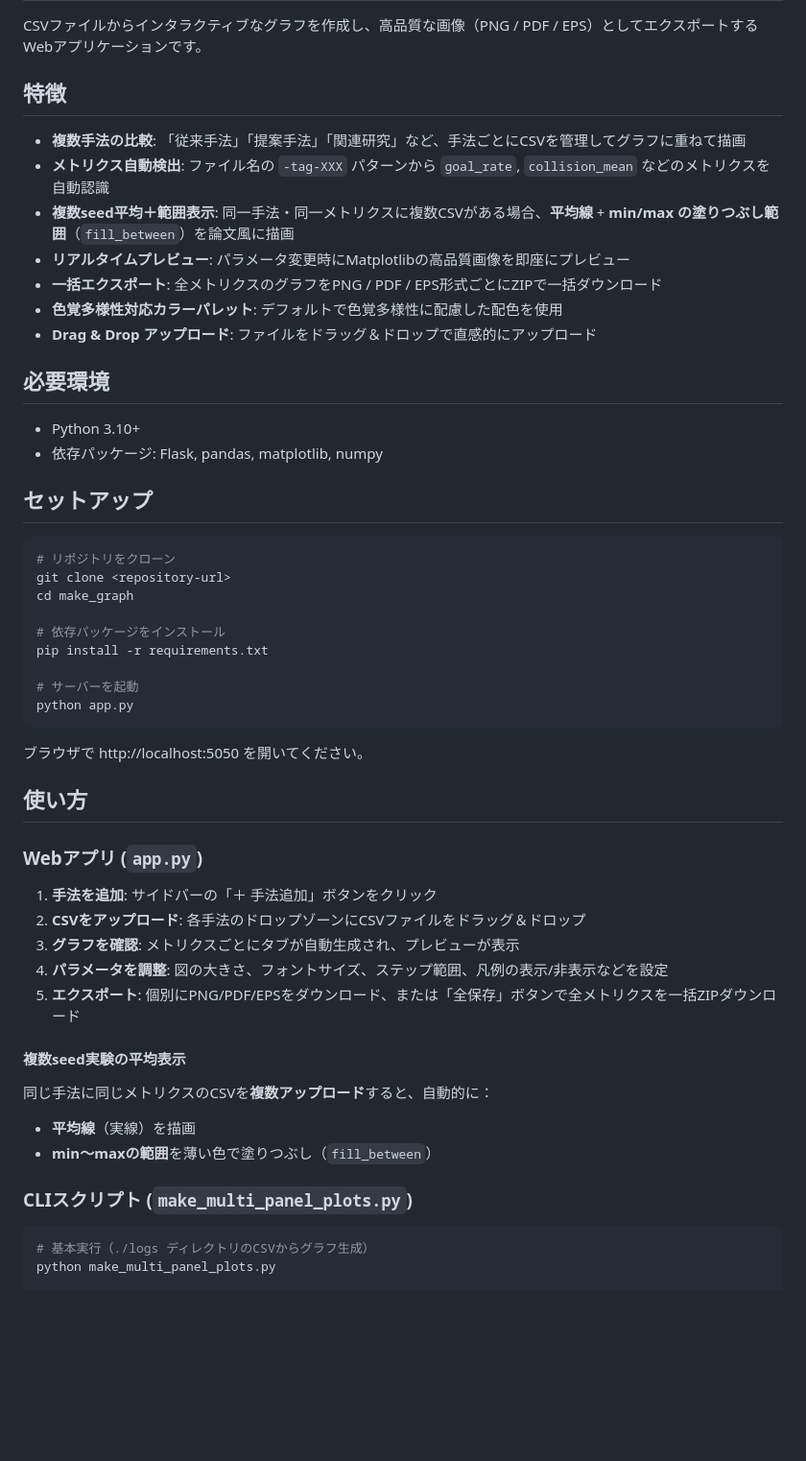
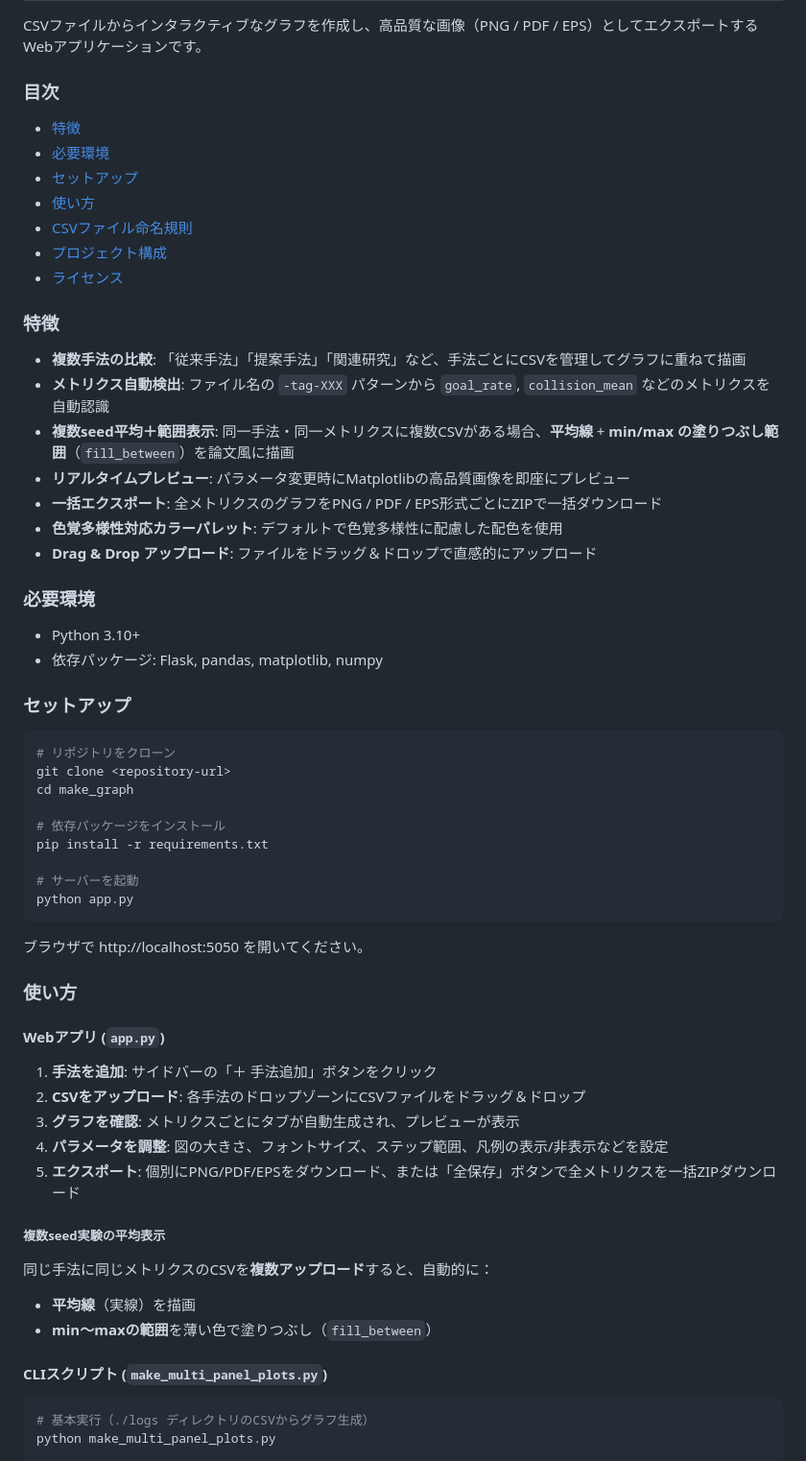
Before and after one commit to Yamaguchi-yushi/make_graph, a Markdown page: README.md, the part around one of its changes. Shown at 96% size. GitHub-like rendering; blank space fills up the shorter version.

````diff
--- a/README.md
+++ b/README.md
@@ -2,7 +137,17 @@
 
 CSVファイルからインタラクティブなグラフを作成し、高品質な画像（PNG / PDF / EPS）としてエクスポートするWebアプリケーションです。
 
-## 特徴
+### 目次
+
+- [特徴](#特徴)
+- [必要環境](#必要環境)
+- [セットアップ](#セットアップ)
+- [使い方](#使い方)
+- [CSVファイル命名規則](#csvファイル命名規則)
+- [プロジェクト構成](#プロジェクト構成)
+- [ライセンス](#ライセンス)
+
+### 特徴
 
 - **複数手法の比較**: 「従来手法」「提案手法」「関連研究」など、手法ごとにCSVを管理してグラフに重ねて描画
 - **メトリクス自動検出**: ファイル名の `-tag-XXX` パターンから `goal_rate`, `collision_mean` などのメトリクスを自動認識
@@ -12,12 +157,12 @@ CSVファイルからインタラクティブなグラフを作成し、高品
 - **色覚多様性対応カラーパレット**: デフォルトで色覚多様性に配慮した配色を使用
 - **Drag & Drop アップロード**: ファイルをドラッグ＆ドロップで直感的にアップロード
 
-## 必要環境
+### 必要環境
 
 - Python 3.10+
 - 依存パッケージ: Flask, pandas, matplotlib, numpy
 
-## セットアップ
+### セットアップ
 
 ```bash
 # リポジトリをクローン
@@ -33,9 +178,9 @@ python app.py
 
 ブラウザで http://localhost:5050 を開いてください。
 
-## 使い方
+### 使い方
 
-### Webアプリ (`app.py`)
+#### Webアプリ (`app.py`)
 
 1. **手法を追加**: サイドバーの「＋ 手法追加」ボタンをクリック
 2. **CSVをアップロード**: 各手法のドロップゾーンにCSVファイルをドラッグ＆ドロップ
@@ -43,13 +188,13 @@ python app.py
 4. **パラメータを調整**: 図の大きさ、フォントサイズ、ステップ範囲、凡例の表示/非表示などを設定
 5. **エクスポート**: 個別にPNG/PDF/EPSをダウンロード、または「全保存」ボタンで全メトリクスを一括ZIPダウンロード
 
-#### 複数seed実験の平均表示
+##### 複数seed実験の平均表示
 
 同じ手法に同じメトリクスのCSVを**複数アップロード**すると、自動的に：
 - **平均線**（実線）を描画
 - **min〜maxの範囲**を薄い色で塗りつぶし（`fill_between`）
 
-### CLIスクリプト (`make_multi_panel_plots.py`)
+#### CLIスクリプト (`make_multi_panel_plots.py`)
 
 ```bash
 # 基本実行（./logs ディレクトリのCSVからグラフ生成）
````
Also changed, not shown: other parts of README.md (+139 -4 lines).
